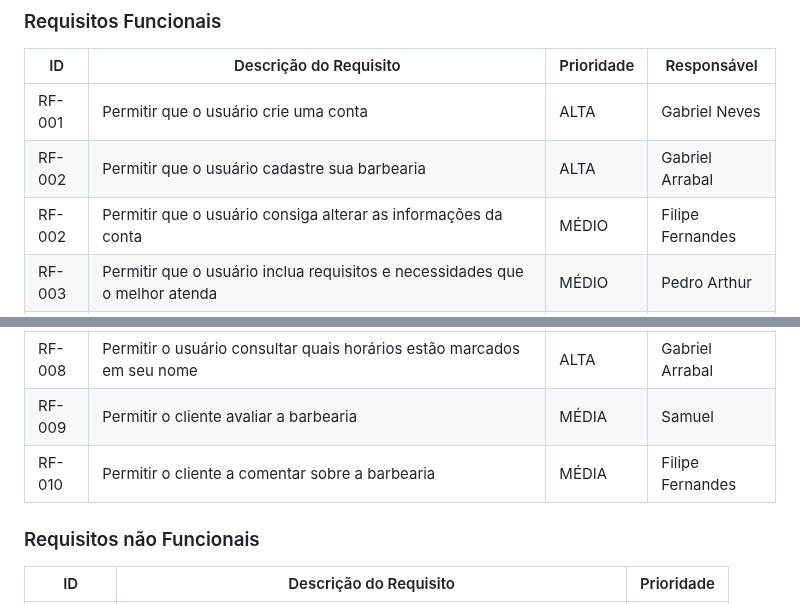
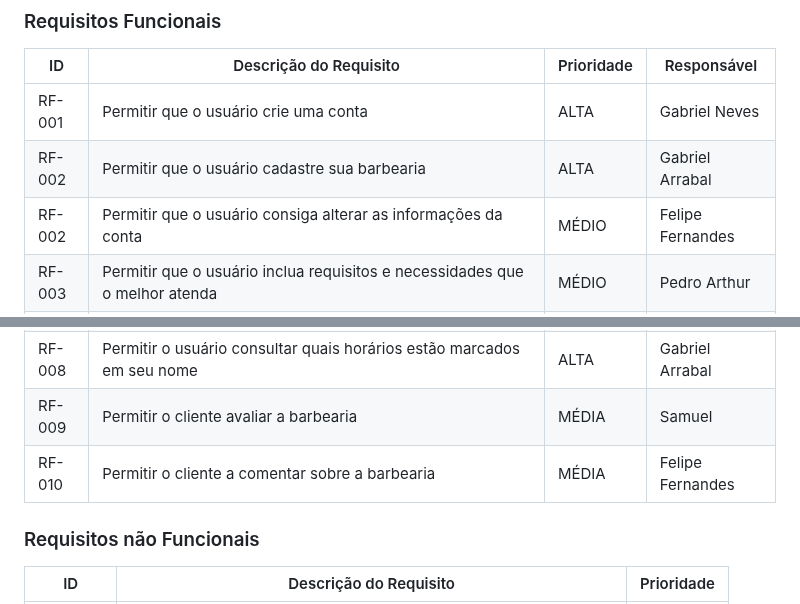
Before and after one commit to ICEI-PUC-Minas-PCO-SI/pco-si-2023-1-p1-proj-web-t2-g3-grupo-3, a Markdown page: docs/especification.md, 2 parts joined by grey strips. Drawn GitHub-style.

```diff
--- a/docs/especification.md
+++ b/docs/especification.md
@@ -42,7 +42,7 @@ As tabelas que se seguem apresentam os requisitos funcionais e não funcionais q
 |------|-----------------------------------------|----| ----|
 |RF-001| Permitir que o usuário crie uma conta | ALTA | Gabriel Neves |
 |RF-002| Permitir que o usuário cadastre sua barbearia | ALTA | Gabriel Arrabal |
-|RF-002| Permitir que o usuário consiga alterar as informações da conta | MÉDIO | Filipe Fernandes |
+|RF-002| Permitir que o usuário consiga alterar as informações da conta | MÉDIO | Felipe Fernandes |
 |RF-003| Permitir que o usuário inclua requisitos e necessidades que o melhor atenda | MÉDIO | Pedro Arthur |
 |RF-004| Permitir que o usuário encontre barbearias condizentes com as necessidades e requisitos próprios | ALTA | Samuel |
 |RF-005| Permitir que as barbearias criem seu portifólio detalhado com redes sociais, produtos, cortes, localização, preços, ambiente e características do local | ALTA | Pedro Matta |
@@ -50,7 +50,7 @@ As tabelas que se seguem apresentam os requisitos funcionais e não funcionais q
 |RF-007| Permitir que o usuário consiga desmarcar horário nas barbearias | ALTA | Michael |
 |RF-008| Permitir o usuário consultar quais horários estão marcados em seu nome | ALTA | Gabriel Arrabal |
 |RF-009| Permitir o cliente avaliar a barbearia | MÉDIA | Samuel |
-|RF-010| Permitir o cliente a comentar sobre a barbearia | MÉDIA | Filipe Fernandes |
+|RF-010| Permitir o cliente a comentar sobre a barbearia | MÉDIA | Felipe Fernandes |
 
 ### Requisitos não Funcionais
 
```
